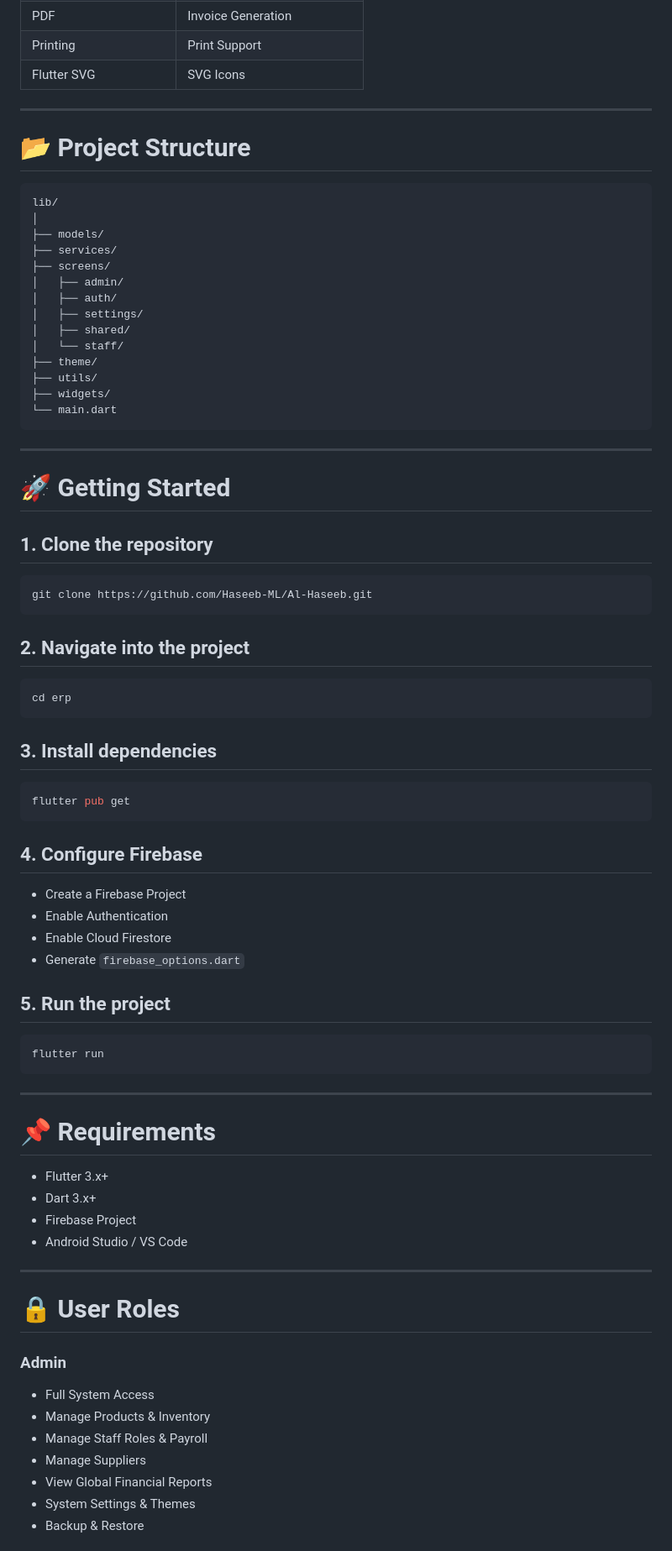
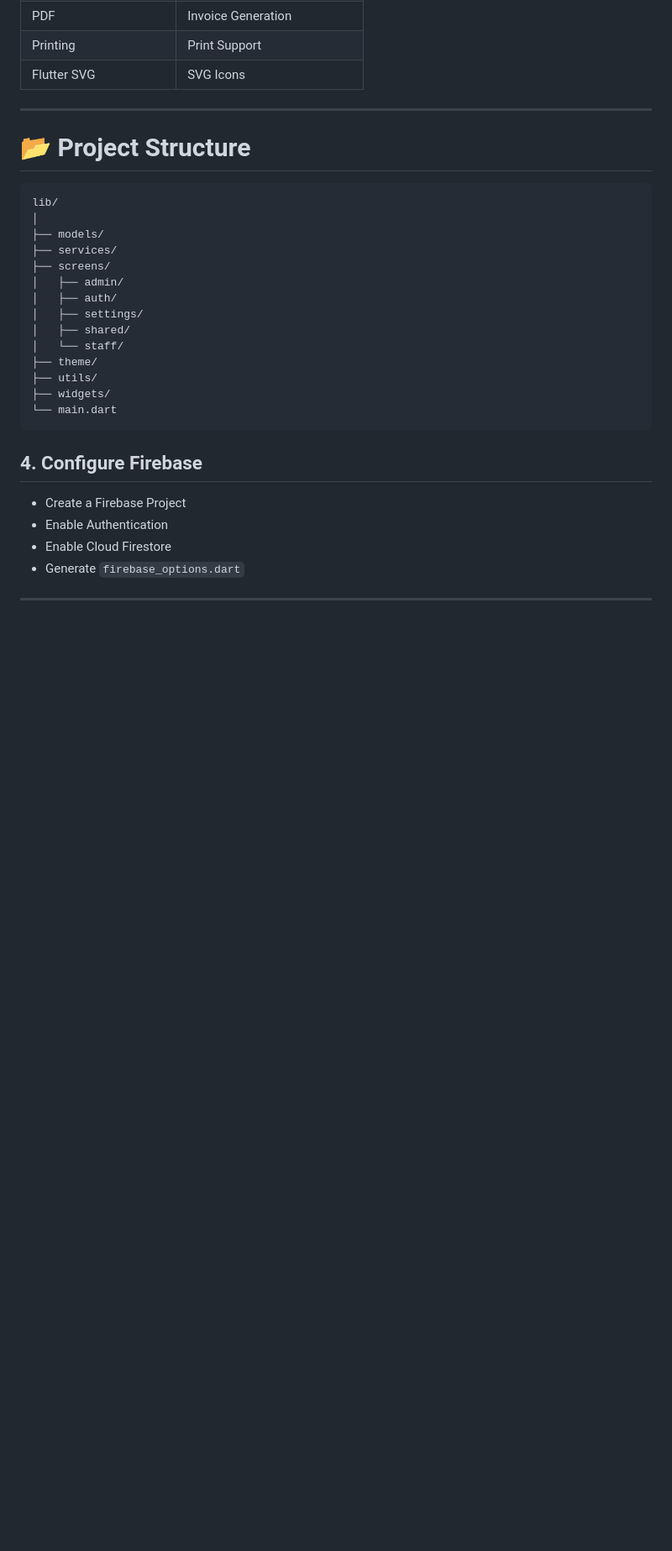
Before and after one commit to Haseeb-ML/Al-Haseeb-Foods-and-Bakers, a Markdown page: README.md, the part around one of its changes. Shown at 84% size. Drawn GitHub-style; blank space fills up the shorter version.

````diff
--- a/README.md
+++ b/README.md
@@ -124,28 +126,6 @@ lib/
 └── main.dart
 ```
 
----
-
-# 🚀 Getting Started
-
-## 1. Clone the repository
-
-```bash
-git clone https://github.com/Haseeb-ML/Al-Haseeb.git
-```
-
-## 2. Navigate into the project
-
-```bash
-cd erp
-```
-
-## 3. Install dependencies
-
-```bash
-flutter pub get
-```
-
 ## 4. Configure Firebase
 
 - Create a Firebase Project
@@ -153,31 +133,5 @@ flutter pub get
 - Enable Cloud Firestore
 - Generate `firebase_options.dart`
 
-## 5. Run the project
-
-```bash
-flutter run
-```
-
 ---
 
-# 📌 Requirements
-
-- Flutter 3.x+
-- Dart 3.x+
-- Firebase Project
-- Android Studio / VS Code
-
----
-
-# 🔒 User Roles
-
-### Admin
-- Full System Access
-- Manage Products & Inventory
-- Manage Staff Roles & Payroll
-- Manage Suppliers
-- View Global Financial Reports
-- System Settings & Themes
-- Backup & Restore
-
````
Also changed, not shown: other parts of README.md (+7 -24 lines).
